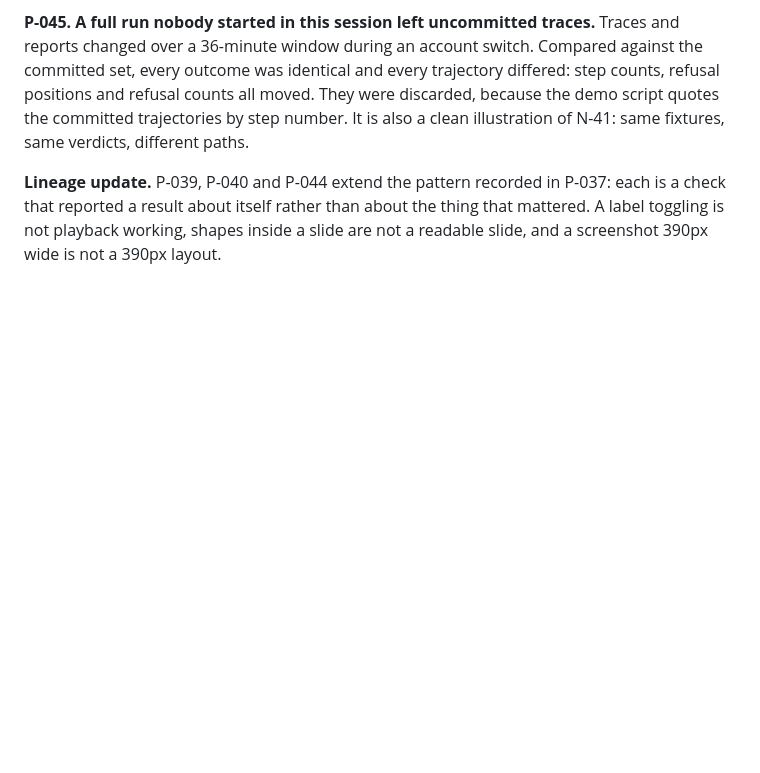
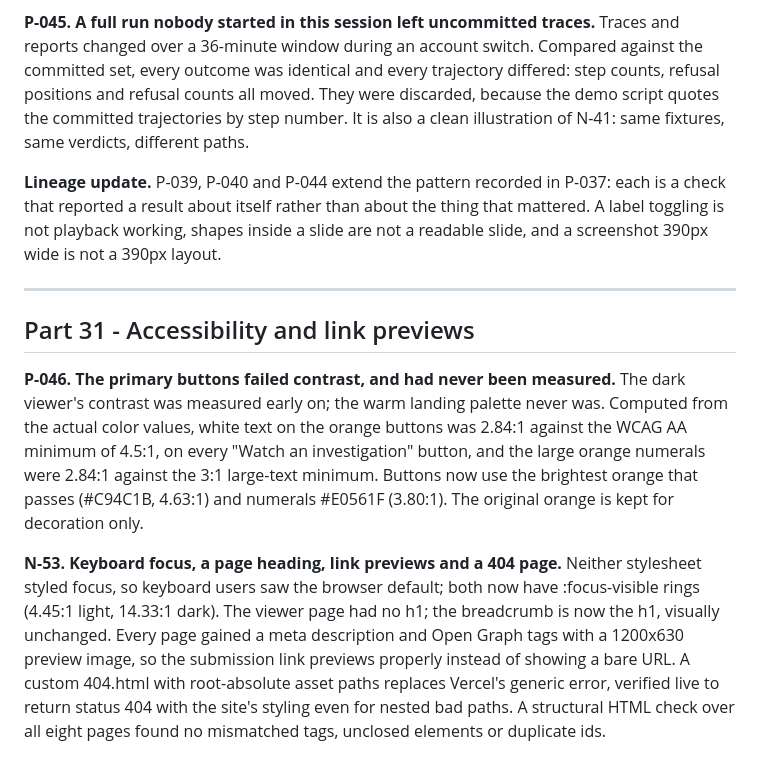
Before and after one commit to Graybeep/Dropout_Autonomous-SOC-Investigation-Response-Agent, a Markdown page: Toknow/DECISIONS.md, the part around the change. Rendered like a GitHub page; blank space fills up the shorter version.

Commit message:
Decisions log: record the accessibility and link-preview pass (Part 31)

```diff
--- a/Toknow/DECISIONS.md
+++ b/Toknow/DECISIONS.md
@@ -2816,3 +2816,26 @@ verdicts, different paths.
 each is a check that reported a result about itself rather than about the thing
 that mattered. A label toggling is not playback working, shapes inside a slide
 are not a readable slide, and a screenshot 390px wide is not a 390px layout.
+
+---
+
+## Part 31 - Accessibility and link previews
+
+**P-046. The primary buttons failed contrast, and had never been measured.** The
+dark viewer's contrast was measured early on; the warm landing palette never was.
+Computed from the actual color values, white text on the orange buttons was
+2.84:1 against the WCAG AA minimum of 4.5:1, on every "Watch an investigation"
+button, and the large orange numerals were 2.84:1 against the 3:1 large-text
+minimum. Buttons now use the brightest orange that passes (#C94C1B, 4.63:1) and
+numerals #E0561F (3.80:1). The original orange is kept for decoration only.
+
+**N-53. Keyboard focus, a page heading, link previews and a 404 page.** Neither
+stylesheet styled focus, so keyboard users saw the browser default; both now have
+:focus-visible rings (4.45:1 light, 14.33:1 dark). The viewer page had no h1; the
+breadcrumb is now the h1, visually unchanged. Every page gained a meta
+description and Open Graph tags with a 1200x630 preview image, so the submission
+link previews properly instead of showing a bare URL. A custom 404.html with
+root-absolute asset paths replaces Vercel's generic error, verified live to
+return status 404 with the site's styling even for nested bad paths. A structural
+HTML check over all eight pages found no mismatched tags, unclosed elements or
+duplicate ids.
```
